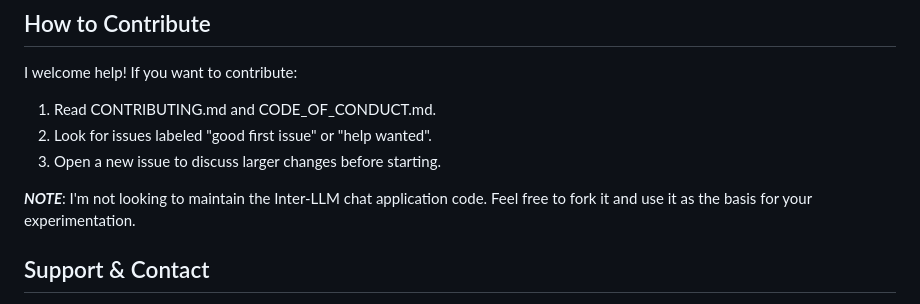
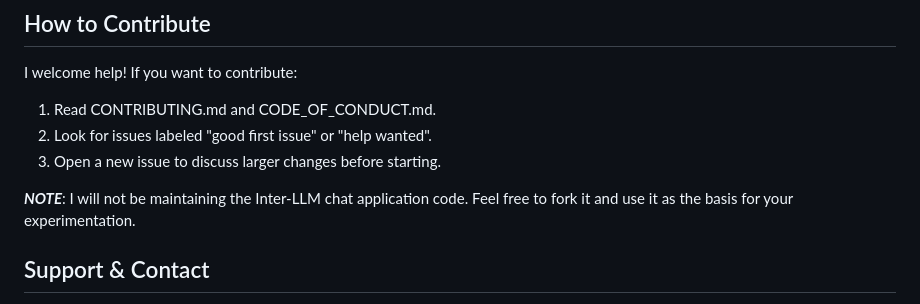
Before and after one commit to peterzan/ILETP, a Markdown page: README.md, the part around the change. GitHub-like rendering.

Commit message:
Update note on maintenance of Inter-LLM chat application

```diff
--- a/README.md
+++ b/README.md
@@ -40,7 +40,7 @@ I welcome help! If you want to contribute:
 2. Look for issues labeled "good first issue" or "help wanted".
 3. Open a new issue to discuss larger changes before starting.
 
-_**NOTE**_: I'm not looking to maintain the Inter-LLM chat application code.  Feel free to fork it and use it as the basis for your experimentation.
+_**NOTE**_: I will not be maintaining the Inter-LLM chat application code.  Feel free to fork it and use it as the basis for your experimentation.
 
 ## Support & Contact
 - Open an issue for bugs and feature requests.
```
